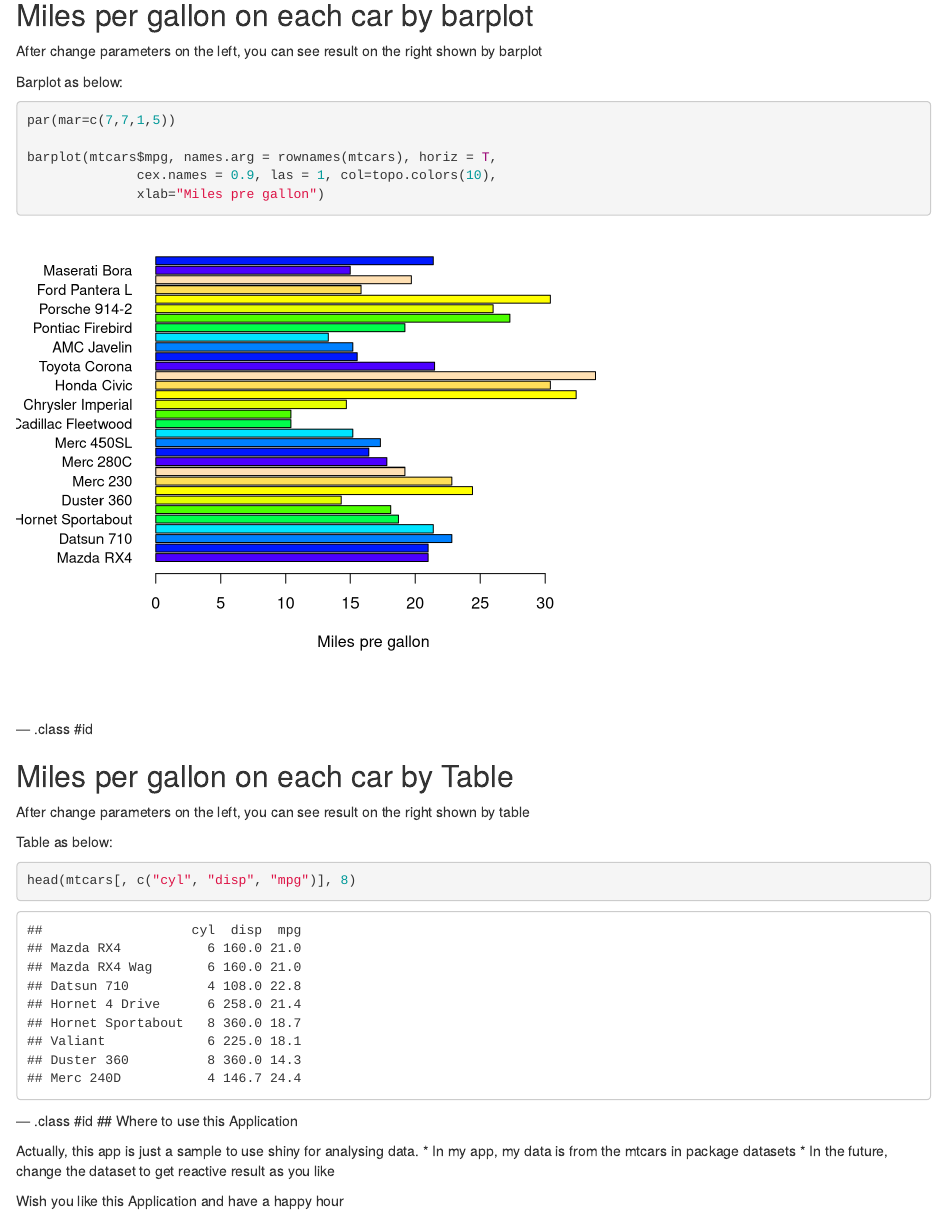
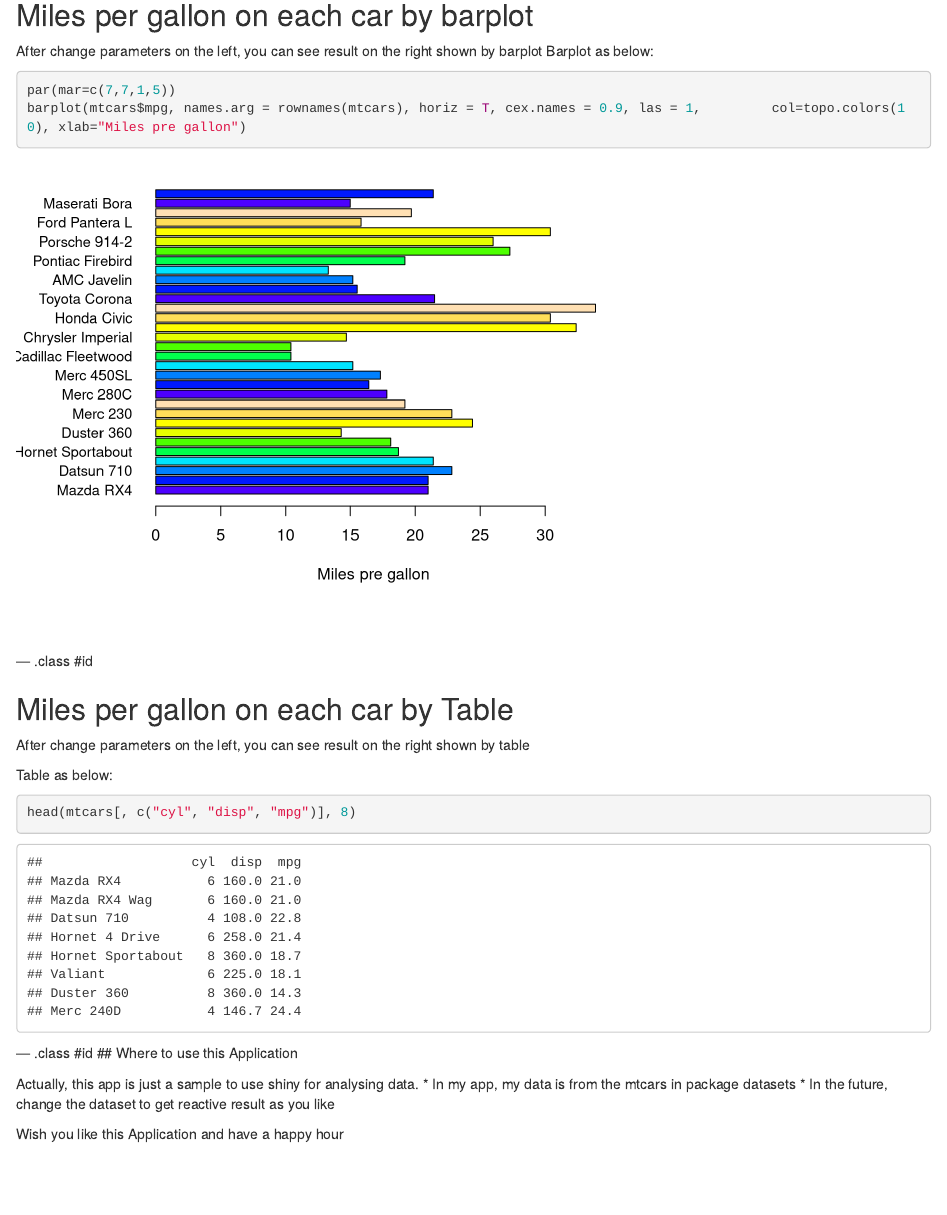
Before and after one commit to peikuo/data_product, an R Markdown document (index.Rmd): the page in a window 1100 px wide, from 920 px down. Rendered offline with R 4.5, knitr and Pandoc, with nearby package versions; some code elsewhere in the file could not run offline.

Commit message:
publishing deck

````diff
--- a/index.Rmd
+++ b/index.Rmd
@@ -54,15 +54,10 @@ slidifyUI(
 
 ## Miles per gallon on each car by barplot
 After change parameters on the left, you can see result on the right shown by barplot
-
 Barplot as below:
-
-```{r}
+```{r, echo=TRUE}
 par(mar=c(7,7,1,5))
-
-barplot(mtcars$mpg, names.arg = rownames(mtcars), horiz = T,
-              cex.names = 0.9, las = 1, col=topo.colors(10),
-              xlab="Miles pre gallon")
+barplot(mtcars$mpg, names.arg = rownames(mtcars), horiz = T, cex.names = 0.9, las = 1,         col=topo.colors(10), xlab="Miles pre gallon")
 ```
 
 --- .class #id
@@ -71,7 +66,7 @@ barplot(mtcars$mpg, names.arg = rownames(mtcars), horiz = T,
 After change parameters on the left, you can see result on the right shown by table
 
 Table as below:
-```{r}
+```{r, echo=TRUE}
 head(mtcars[, c("cyl", "disp", "mpg")], 8)
 ```
 
````
Also changed, not shown: index.html, index.md.
